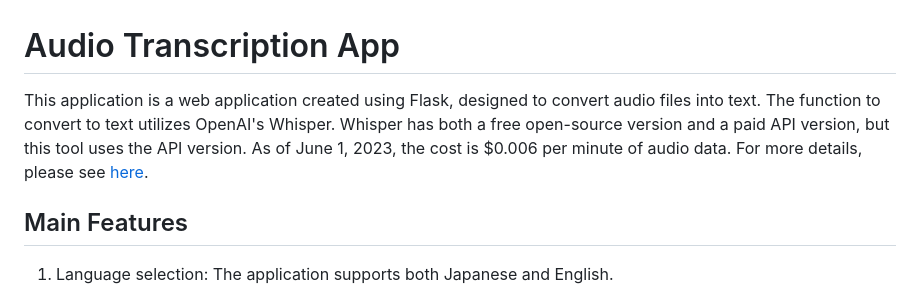
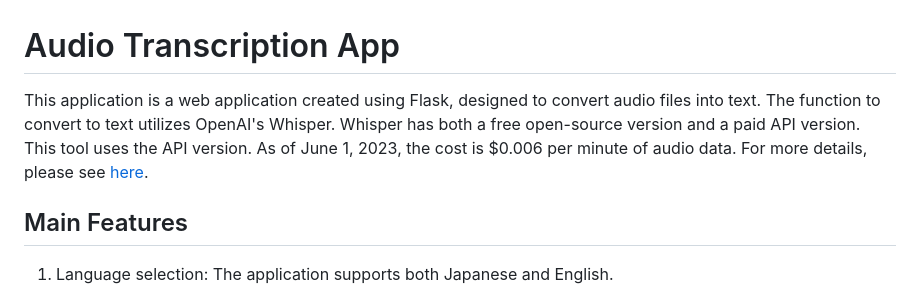
Before and after one commit to KohYoshida/YY-Transcriber, a Markdown page: README.md, the part around the change. GitHub-like rendering.

Commit message:
Update markdown

```diff
--- a/README.md
+++ b/README.md
@@ -1,6 +1,6 @@
 # Audio Transcription App
 
-This application is a web application created using Flask, designed to convert audio files into text. The function to convert to text utilizes OpenAI's Whisper. Whisper has both a free open-source version and a paid API version, but this tool uses the API version. As of June 1, 2023, the cost is $0.006 per minute of audio data. For more details, please see [here](https://openai.com/pricing).
+This application is a web application created using Flask, designed to convert audio files into text. The function to convert to text utilizes OpenAI's Whisper. Whisper has both a free open-source version and a paid API version. This tool uses the API version. As of June 1, 2023, the cost is $0.006 per minute of audio data. For more details, please see [here](https://openai.com/pricing).
 
 ## Main Features
 
```
